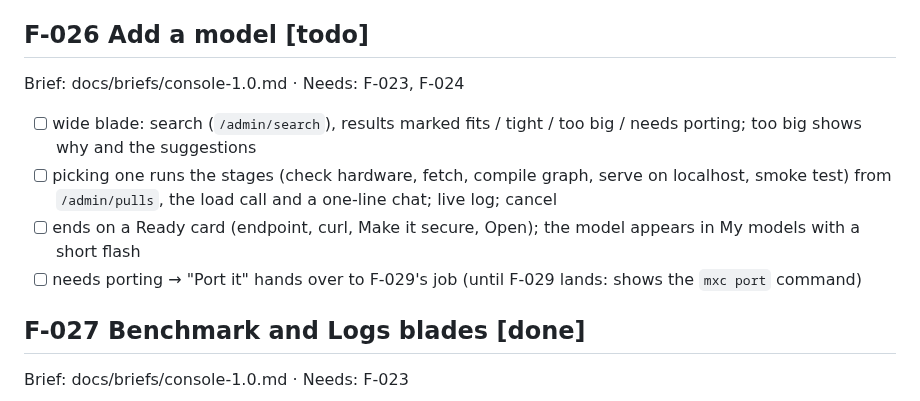
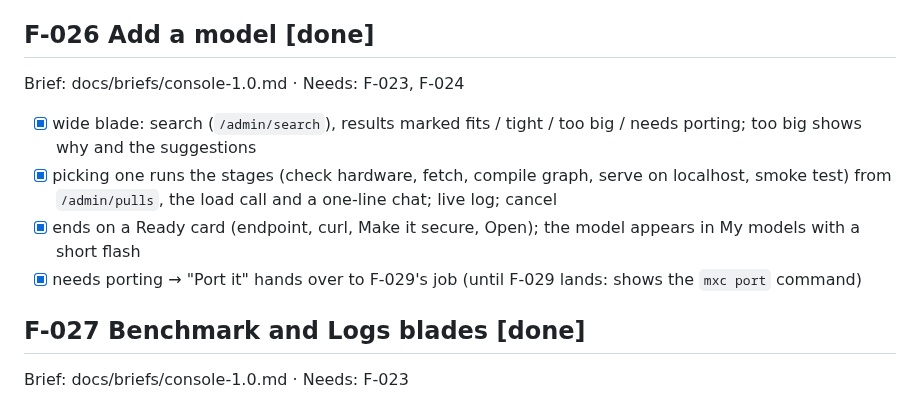
Before and after one commit to abhisheksreesaila/mxstudio, a Markdown page: docs/plan.md, the part around the change. Drawn GitHub-style.

Commit message:
Plan: F-026 done
Co-Authored-By: Claude Opus 5.5 <noreply@anthropic.com>

```diff
--- a/docs/plan.md
+++ b/docs/plan.md
@@ -186,12 +186,12 @@ Brief: docs/briefs/console-1.0.md · Needs: F-023, F-024
 - [x] Security blade: Make it secure runs `/admin/expose` with its steps shown, then the HTTPS URL, key and CA path
 - [x] API keys blade: list, new (shown once), rotate, revoke; each shows its `mxc` command
 
-## F-026 Add a model [todo]
+## F-026 Add a model [done]
 Brief: docs/briefs/console-1.0.md · Needs: F-023, F-024
-- [ ] wide blade: search (`/admin/search`), results marked fits / tight / too big / needs porting; too big shows why and the suggestions
-- [ ] picking one runs the stages (check hardware, fetch, compile graph, serve on localhost, smoke test) from `/admin/pulls`, the load call and a one-line chat; live log; cancel
-- [ ] ends on a Ready card (endpoint, curl, Make it secure, Open); the model appears in My models with a short flash
-- [ ] needs porting → "Port it" hands over to F-029's job (until F-029 lands: shows the `mxc port` command)
+- [x] wide blade: search (`/admin/search`), results marked fits / tight / too big / needs porting; too big shows why and the suggestions
+- [x] picking one runs the stages (check hardware, fetch, compile graph, serve on localhost, smoke test) from `/admin/pulls`, the load call and a one-line chat; live log; cancel
+- [x] ends on a Ready card (endpoint, curl, Make it secure, Open); the model appears in My models with a short flash
+- [x] needs porting → "Port it" hands over to F-029's job (until F-029 lands: shows the `mxc port` command)
 
 ## F-027 Benchmark and Logs blades [done]
 Brief: docs/briefs/console-1.0.md · Needs: F-023
```
